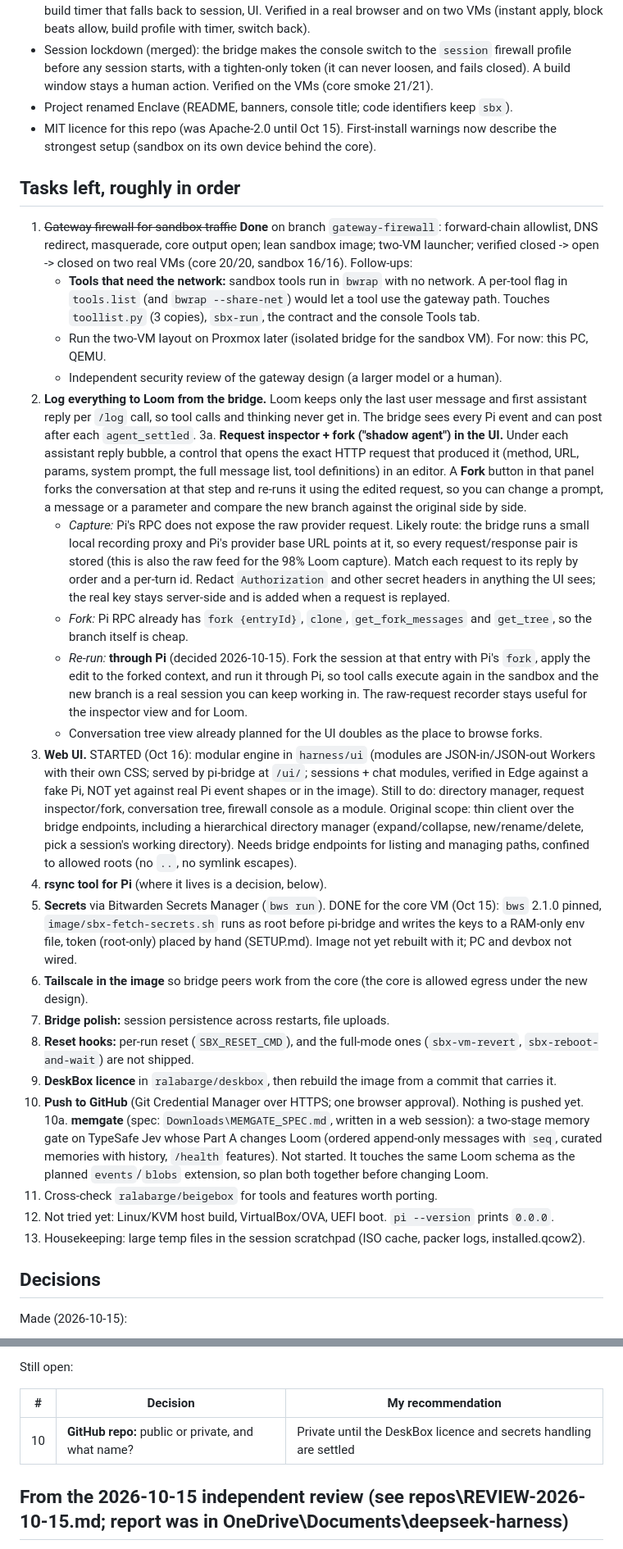
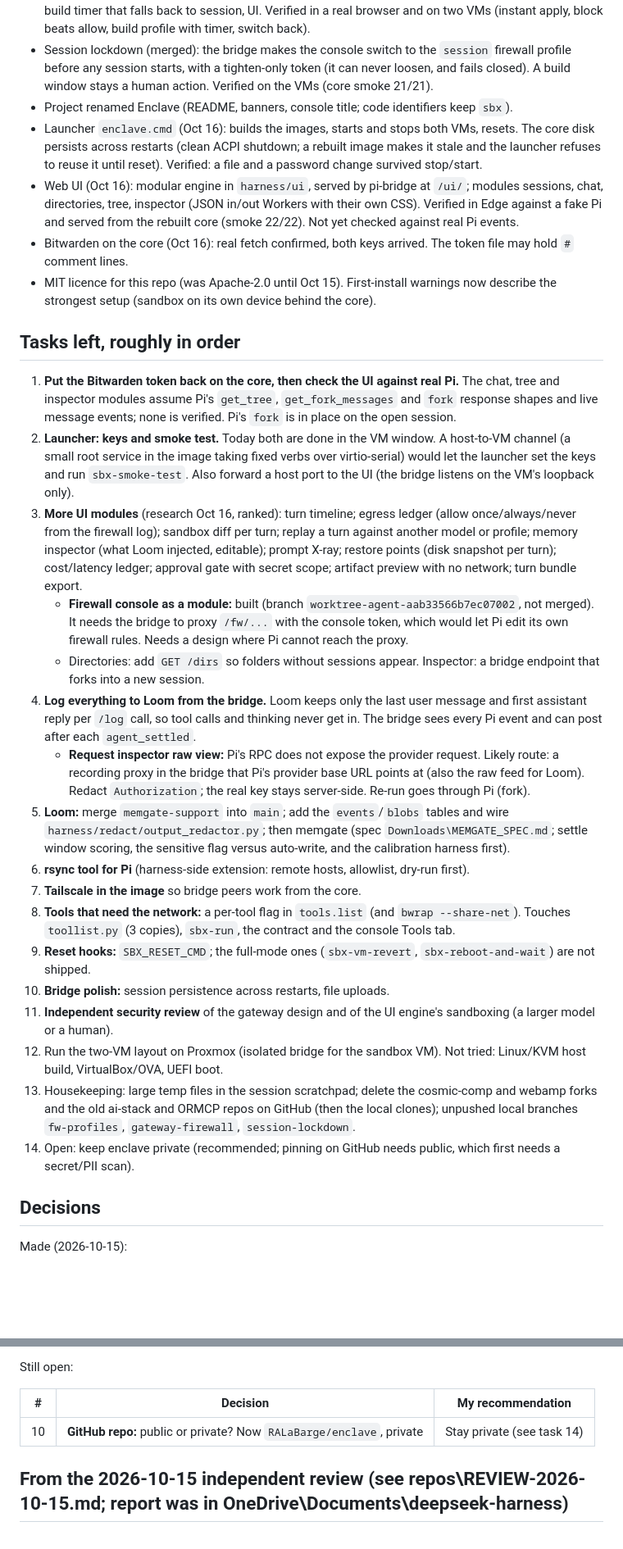
Before and after one commit to RALaBarge/enclave, a Markdown page: TODO.md, 2 parts joined by grey strips. Shown at 82% size. Rendered like a GitHub page; blank space fills up the shorter version.

Commit message:
TODO: status as of Oct 16 (launcher, UI modules, Bitwarden done; next steps)
Co-Authored-By: Claude Sonnet 5.5 <noreply@anthropic.com>

```diff
--- a/TODO.md
+++ b/TODO.md
@@ -12,46 +12,42 @@ Last updated 2026-10-15. `main` is the last settled state; work happens on short
 - Console firewall (merged): session and build profiles, allow and block lists (block wins), instant apply, build timer that falls back to session, UI. Verified in a real browser and on two VMs (instant apply, block beats allow, build profile with timer, switch back).
 - Session lockdown (merged): the bridge makes the console switch to the `session` firewall profile before any session starts, with a tighten-only token (it can never loosen, and fails closed). A build window stays a human action. Verified on the VMs (core smoke 21/21).
 - Project renamed Enclave (README, banners, console title; code identifiers keep `sbx`).
+- Launcher `enclave.cmd` (Oct 16): builds the images, starts and stops both VMs, resets. The core disk persists across restarts (clean ACPI
+  shutdown; a rebuilt image makes it stale and the launcher refuses to reuse it until reset). Verified: a file and a password change survived stop/start.
+- Web UI (Oct 16): modular engine in `harness/ui`, served by pi-bridge at `/ui/`; modules sessions, chat, directories, tree, inspector (JSON in/out
+  Workers with their own CSS). Verified in Edge against a fake Pi and served from the rebuilt core (smoke 22/22). Not yet checked against real Pi events.
+- Bitwarden on the core (Oct 16): real fetch confirmed, both keys arrived. The token file may hold `#` comment lines.
 - MIT licence for this repo (was Apache-2.0 until Oct 15). First-install warnings now describe the strongest setup (sandbox on its own device behind the core).
 
 ## Tasks left, roughly in order
 
-1. ~~Gateway firewall for sandbox traffic~~ **Done** on branch `gateway-firewall`: forward-chain allowlist, DNS redirect, masquerade, core output open;
-   lean sandbox image; two-VM launcher; verified closed -> open -> closed on two real VMs (core 20/20, sandbox 16/16). Follow-ups:
-   - **Tools that need the network:** sandbox tools run in `bwrap` with no network. A per-tool flag in `tools.list` (and `bwrap --share-net`)
-     would let a tool use the gateway path. Touches `toollist.py` (3 copies), `sbx-run`, the contract and the console Tools tab.
-   - Run the two-VM layout on Proxmox later (isolated bridge for the sandbox VM). For now: this PC, QEMU.
-   - Independent security review of the gateway design (a larger model or a human).
-2. **Log everything to Loom from the bridge.** Loom keeps only the last user message and first assistant reply per `/log` call, so tool
-   calls and thinking never get in. The bridge sees every Pi event and can post after each `agent_settled`.
-3a. **Request inspector + fork ("shadow agent") in the UI.** Under each assistant reply bubble, a control that opens the exact HTTP request
-   that produced it (method, URL, params, system prompt, the full message list, tool definitions) in an editor. A **Fork** button in
-   that panel forks the conversation at that step and re-runs it using the edited request, so you can change a prompt, a message or a
-   parameter and compare the new branch against the original side by side.
-   - *Capture:* Pi's RPC does not expose the raw provider request. Likely route: the bridge runs a small local recording proxy and Pi's
-     provider base URL points at it, so every request/response pair is stored (this is also the raw feed for the 98% Loom capture).
-     Match each request to its reply by order and a per-turn id. Redact `Authorization` and other secret headers in anything the UI
-     sees; the real key stays server-side and is added when a request is replayed.
-   - *Fork:* Pi RPC already has `fork {entryId}`, `clone`, `get_fork_messages` and `get_tree`, so the branch itself is cheap.
-   - *Re-run:* **through Pi** (decided 2026-10-15). Fork the session at that entry with Pi's `fork`, apply the edit to the forked
-     context, and run it through Pi, so tool calls execute again in the sandbox and the new branch is a real session you can keep
-     working in. The raw-request recorder stays useful for the inspector view and for Loom.
-   - Conversation tree view already planned for the UI doubles as the place to browse forks.
-3. **Web UI.** STARTED (Oct 16): modular engine in `harness/ui` (modules are JSON-in/JSON-out Workers with their own CSS; served by pi-bridge at `/ui/`; sessions + chat modules, verified in Edge against a fake Pi, NOT yet against real Pi event shapes or in the image). Still to do: directory manager, request inspector/fork, conversation tree, firewall console as a module. Original scope: thin client over the bridge endpoints, including a hierarchical directory manager (expand/collapse, new/rename/delete,
-   pick a session's working directory). Needs bridge endpoints for listing and managing paths, confined to allowed roots (no `..`, no symlink escapes).
-4. **rsync tool for Pi** (where it lives is a decision, below).
-5. **Secrets** via Bitwarden Secrets Manager (`bws run`). DONE for the core VM (Oct 15): `bws` 2.1.0 pinned, `image/sbx-fetch-secrets.sh` runs as root before pi-bridge and writes the keys to a RAM-only env file, token (root-only) placed by hand (SETUP.md). Image not yet rebuilt with it; PC and devbox not wired.
-6. **Tailscale in the image** so bridge peers work from the core (the core is allowed egress under the new design).
-7. **Bridge polish:** session persistence across restarts, file uploads.
-8. **Reset hooks:** per-run reset (`SBX_RESET_CMD`), and the full-mode ones (`sbx-vm-revert`, `sbx-reboot-and-wait`) are not shipped.
-9. **DeskBox licence** in `ralabarge/deskbox`, then rebuild the image from a commit that carries it.
-10. **Push to GitHub** (Git Credential Manager over HTTPS; one browser approval). Nothing is pushed yet.
-10a. **memgate** (spec: `Downloads\MEMGATE_SPEC.md`, written in a web session): a two-stage memory gate on TypeSafe Jev whose Part A changes Loom
-    (ordered append-only messages with `seq`, curated memories with history, `/health` features). Not started. It touches the same Loom schema
-    as the planned `events`/`blobs` extension, so plan both together before changing Loom.
-11. Cross-check `ralabarge/beigebox` for tools and features worth porting.
-12. Not tried yet: Linux/KVM host build, VirtualBox/OVA, UEFI boot. `pi --version` prints `0.0.0`.
-13. Housekeeping: large temp files in the session scratchpad (ISO cache, packer logs, installed.qcow2).
+1. **Put the Bitwarden token back on the core, then check the UI against real Pi.** The chat, tree and inspector modules assume Pi's `get_tree`,
+   `get_fork_messages` and `fork` response shapes and live message events; none is verified. Pi's `fork` is in place on the open session.
+2. **Launcher: keys and smoke test.** Today both are done in the VM window. A host-to-VM channel (a small root service in the image taking fixed
+   verbs over virtio-serial) would let the launcher set the keys and run `sbx-smoke-test`. Also forward a host port to the UI (the bridge listens
+   on the VM's loopback only).
+3. **More UI modules** (research Oct 16, ranked): turn timeline; egress ledger (allow once/always/never from the firewall log); sandbox diff per
+   turn; replay a turn against another model or profile; memory inspector (what Loom injected, editable); prompt X-ray; restore points (disk
+   snapshot per turn); cost/latency ledger; approval gate with secret scope; artifact preview with no network; turn bundle export.
+   - **Firewall console as a module:** built (branch `worktree-agent-aab33566b7ec07002`, not merged). It needs the bridge to proxy `/fw/...` with the
+     console token, which would let Pi edit its own firewall rules. Needs a design where Pi cannot reach the proxy.
+   - Directories: add `GET /dirs` so folders without sessions appear. Inspector: a bridge endpoint that forks into a new session.
+4. **Log everything to Loom from the bridge.** Loom keeps only the last user message and first assistant reply per `/log` call, so tool calls and
+   thinking never get in. The bridge sees every Pi event and can post after each `agent_settled`.
+   - **Request inspector raw view:** Pi's RPC does not expose the provider request. Likely route: a recording proxy in the bridge that Pi's provider
+     base URL points at (also the raw feed for Loom). Redact `Authorization`; the real key stays server-side. Re-run goes through Pi (fork).
+5. **Loom:** merge `memgate-support` into `main`; add the `events`/`blobs` tables and wire `harness/redact/output_redactor.py`; then memgate
+   (spec `Downloads\MEMGATE_SPEC.md`; settle window scoring, the sensitive flag versus auto-write, and the calibration harness first).
+6. **rsync tool for Pi** (harness-side extension: remote hosts, allowlist, dry-run first).
+7. **Tailscale in the image** so bridge peers work from the core.
+8. **Tools that need the network:** a per-tool flag in `tools.list` (and `bwrap --share-net`). Touches `toollist.py` (3 copies), `sbx-run`, the contract and the console Tools tab.
+9. **Reset hooks:** `SBX_RESET_CMD`; the full-mode ones (`sbx-vm-revert`, `sbx-reboot-and-wait`) are not shipped.
+10. **Bridge polish:** session persistence across restarts, file uploads.
+11. **Independent security review** of the gateway design and of the UI engine's sandboxing (a larger model or a human).
+12. Run the two-VM layout on Proxmox (isolated bridge for the sandbox VM). Not tried: Linux/KVM host build, VirtualBox/OVA, UEFI boot.
+13. Housekeeping: large temp files in the session scratchpad; delete the cosmic-comp and webamp forks and the old ai-stack and ORMCP repos on GitHub (then
+    the local clones); unpushed local branches `fw-profiles`, `gateway-firewall`, `session-lockdown`.
+14. Open: keep enclave private (recommended; pinning on GitHub needs public, which first needs a secret/PII scan).
 
 ## Decisions
 
@@ -75,7 +71,7 @@ Still open:
 
 | # | Decision | My recommendation |
 |---|---|---|
-| 10 | **GitHub repo:** public or private, and what name? | Private until the DeskBox licence and secrets handling are settled |
+| 10 | **GitHub repo:** public or private? Now `RALaBarge/enclave`, private | Stay private (see task 14) |
 
 ## From the 2026-10-15 independent review (see repos\REVIEW-2026-10-15.md; report was in OneDrive\Documents\deepseek-harness)
 
```
Also changed, not shown: other parts of TODO.md (+2 -2 lines).
